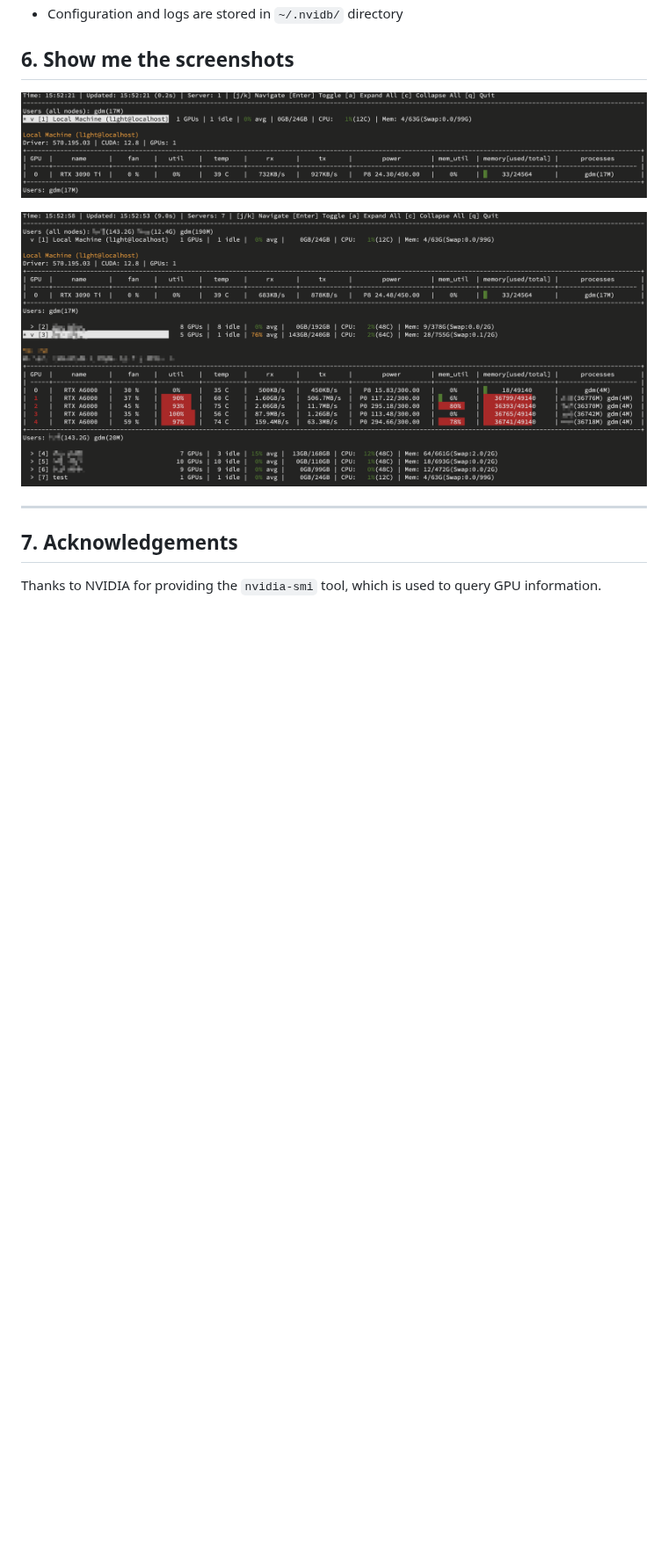
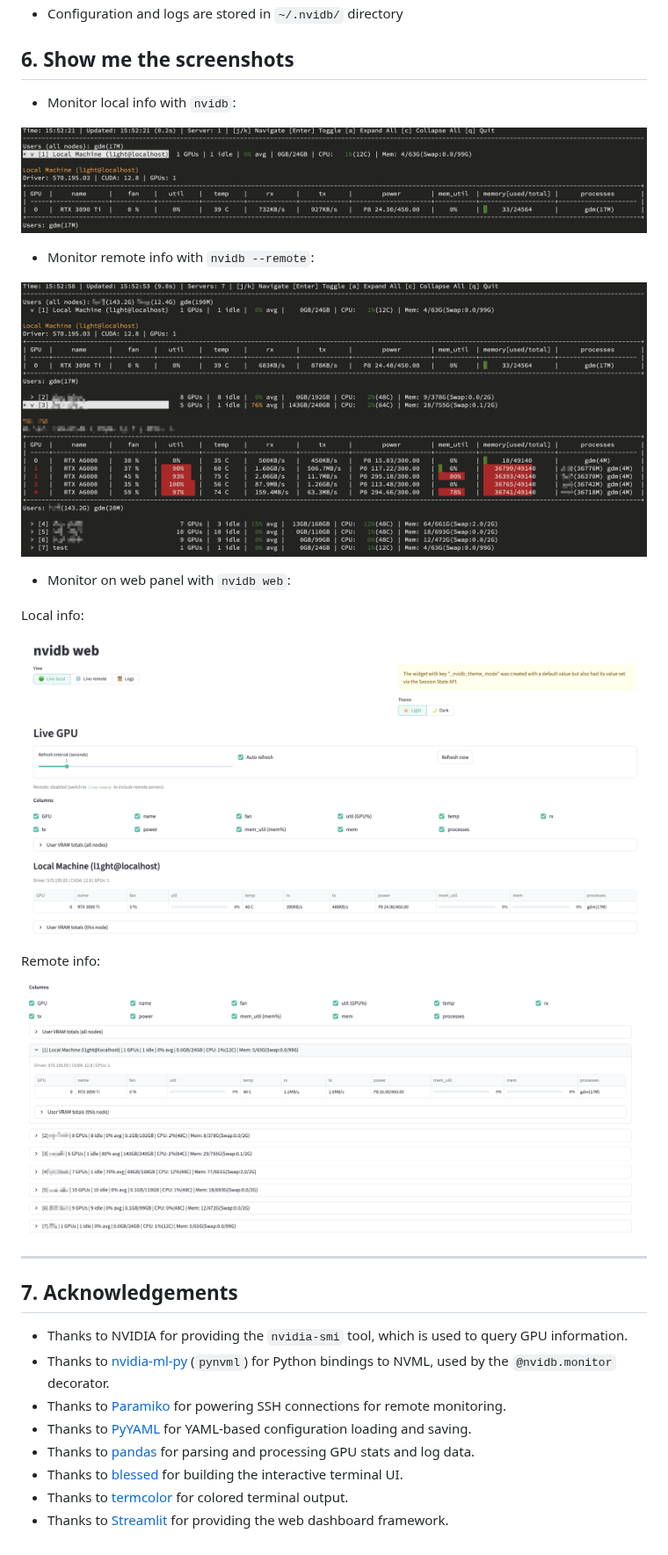
Before and after one commit to FanBB2333/nvidb, a Markdown page: README.md, the part around one of its changes. Shown at 88% size. Rendered like a GitHub page; pictures changed too: resources/nvidb_web_local.png (added), resources/nvidb_web_remote.png (added); blank space fills up the shorter version.

Commit message:
fix: add acknowledgements

```diff
--- a/README.md
+++ b/README.md
@@ -238,12 +220,33 @@ GPU  |    name     |   fan   |  util   | mem_util |  temp   |    rx    |    tx
 
 ## 6. Show me the screenshots
 
+- Monitor local info with `nvidb`:
+
 ![nvidb local](resources/nvidb_local.png)
 
+- Monitor remote info with `nvidb --remote`:
+
 ![nvidb remote](resources/nvidb_remote.png)
+
+- Monitor on web panel with `nvidb web`:
+
+Local info:
+
+![nvidb web local](resources/nvidb_web_local.png)
+
+Remote info:
+
+![nvidb web remote](resources/nvidb_web_remote.png)
 
 ---
 
 ## 7. Acknowledgements
 
-Thanks to NVIDIA for providing the `nvidia-smi` tool, which is used to query GPU information.
+- Thanks to NVIDIA for providing the `nvidia-smi` tool, which is used to query GPU information.
+- Thanks to [nvidia-ml-py](https://pypi.org/project/nvidia-ml-py) (`pynvml`) for Python bindings to NVML, used by the `@nvidb.monitor` decorator.
+- Thanks to [Paramiko](https://github.com/paramiko/paramiko) for powering SSH connections for remote monitoring.
+- Thanks to [PyYAML](https://github.com/yaml/pyyaml) for YAML-based configuration loading and saving.
+- Thanks to [pandas](https://github.com/pandas-dev/pandas) for parsing and processing GPU stats and log data.
+- Thanks to [blessed](https://github.com/jquast/blessed) for building the interactive terminal UI.
+- Thanks to [termcolor](https://github.com/termcolor/termcolor) for colored terminal output.
+- Thanks to [Streamlit](https://github.com/streamlit/streamlit) for providing the web dashboard framework.
```
Also changed, not shown: other parts of README.md (+0 -18 lines).
